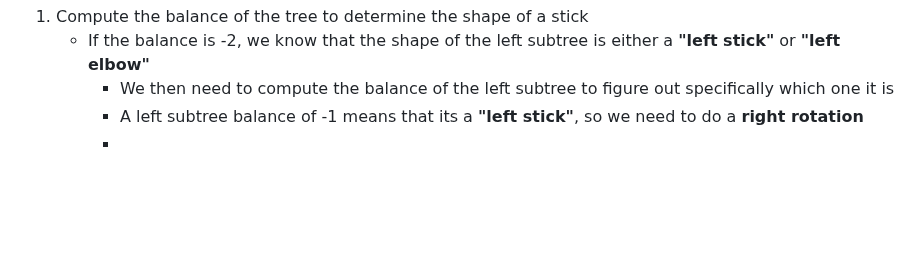
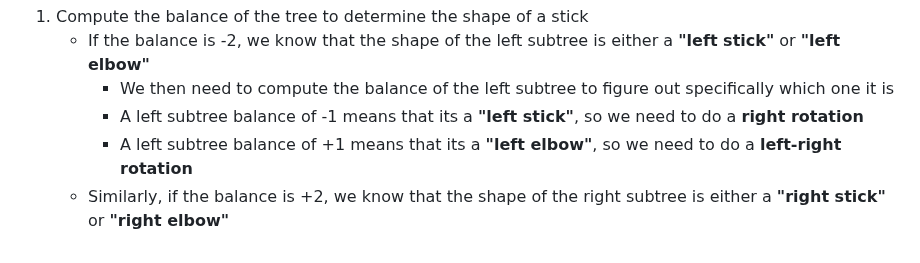
Before and after one commit to kidskoding/cs225, a Markdown page: notes/module-14.md, the part around the change. Drawn GitHub-style; blank space fills up the shorter version.

Commit message:
notes/module-14.md updated from https://stackedit.io/

```diff
--- a/notes/module-14.md
+++ b/notes/module-14.md
@@ -108,10 +108,11 @@ This is a lot of code, but what we are essentially doing is calculating the bala
 	- If the balance is -2, we know that the shape of the left subtree is either a **"left stick"** or **"left elbow"**
 		- We then need to compute the balance of the left subtree to figure out specifically which one it is
 		- A left subtree balance of -1 means that its a **"left stick"**, so we need to do a **right rotation**
-		-
+		- A left subtree balance of +1 means that its a **"left elbow"**, so we need to do a **left-right rotation**
+	- Similarly, if the balance is +2, we know that the shape of the right subtree is either a **"right stick"** or **"right elbow"**
 <!--stackedit_data:
-eyJoaXN0b3J5IjpbLTIwODI2MzMzMjksLTU1NzczMzM5MiwxNT
-U4NDM0NTA1LC01OTE4NTE5MjksLTcxMTI2NDI2MiwxMzg3ODAz
-OTQxLDEyOTQ0MTY3ODAsMTEwOTk3ODYyOCwtMTY1ODg0MTQ4Mi
-w0MDk1NzgxMzgsLTQwOTYzMjU5MV19
+eyJoaXN0b3J5IjpbNDc0NzkxMjkxLC01NTc3MzMzOTIsMTU1OD
+QzNDUwNSwtNTkxODUxOTI5LC03MTEyNjQyNjIsMTM4NzgwMzk0
+MSwxMjk0NDE2NzgwLDExMDk5Nzg2MjgsLTE2NTg4NDE0ODIsND
+A5NTc4MTM4LC00MDk2MzI1OTFdfQ==
 -->
```
